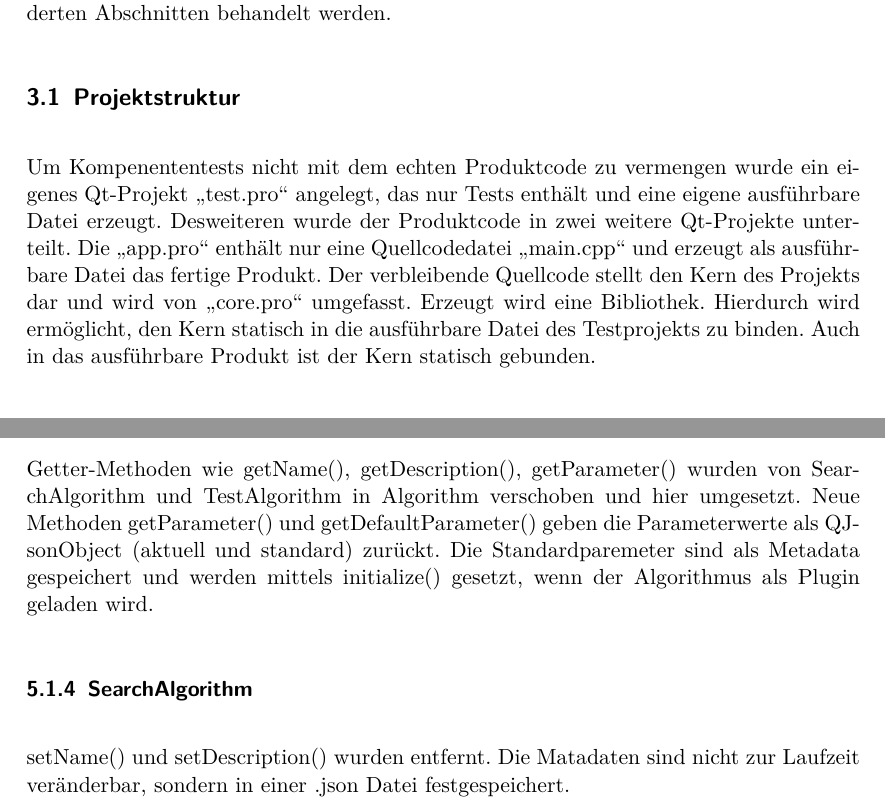
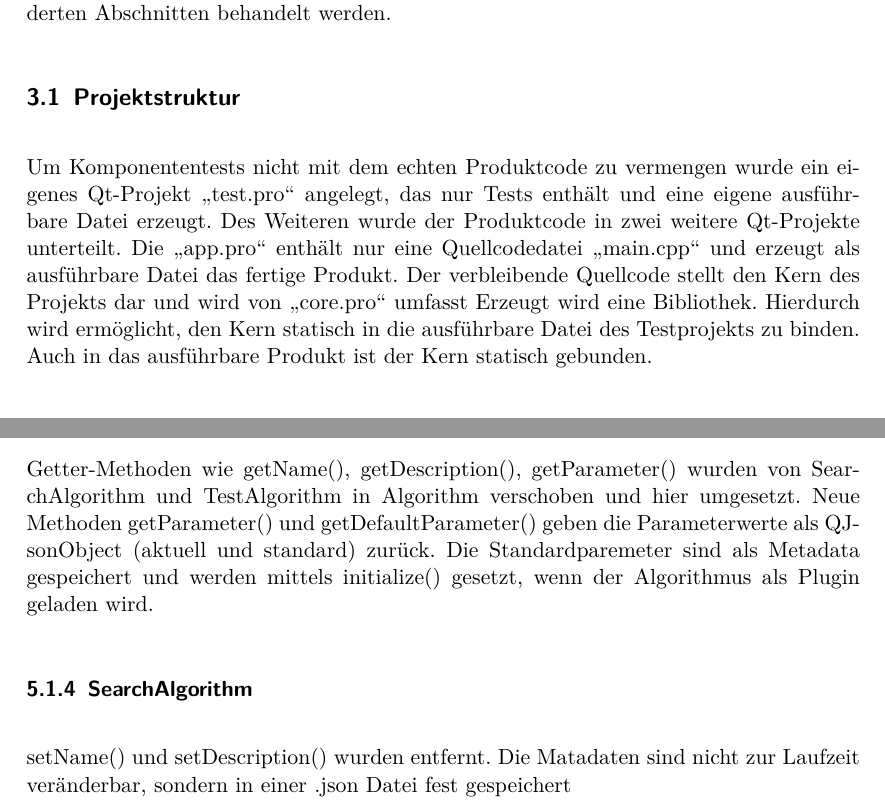
Before and after one commit to aschuman/CoBaB, a LaTeX document (doc/03-Implementierung/implementierung.tex, which reads doc/03-Implementierung/aenderungen.tex, doc/03-Implementierung/entscheidungen.tex): two parts of pages 6 and 8 of 22, joined at a grey line, cut so that both start at the same text. Compiled offline with pdfLaTeX.

Commit message:
Fixed spelling mistakes in implementation document.

```diff
--- a/doc/03-Implementierung/aenderungen.tex
+++ b/doc/03-Implementierung/aenderungen.tex
@@ -11,10 +11,9 @@ Wie Annotation wird RectangleAnnotation auch eine copy() Methode hinzugefügt.
 
 \subsubsection{Algorithm}
 Getter-Methoden wie getName(), getDescription(), getParameter() wurden von SearchAlgorithm und TestAlgorithm in Algorithm verschoben und hier umgesetzt.
-Neue Methoden getParameter() und getDefaultParameter() geben die Parameterwerte als QJsonObject (aktuell und standard) zurückt. Die Standardparemeter sind als Metadata gespeichert und werden mittels initialize() gesetzt, wenn der Algorithmus als Plugin geladen wird.
-
+Neue Methoden getParameter() und getDefaultParameter() geben die Parameterwerte als QJsonObject (aktuell und standard) zurück. Die Standardparemeter sind als Metadata gespeichert und werden mittels initialize() gesetzt, wenn der Algorithmus als Plugin geladen wird.
 \subsubsection{SearchAlgorithm}
-setName() und setDescription() wurden entfernt. Die Matadaten sind nicht zur Laufzeit veränderbar, sondern in einer .json Datei festgespeichert.
+setName() und setDescription() wurden entfernt. Die Matadaten sind nicht zur Laufzeit veränderbar, sondern in einer .json Datei fest gespeichert
 
 \subsubsection{Bookmark}
 Ein Bookmark kann in einer Datei gespeichert werden. Die Klasse Bookmark ist daher mit einem default-Konstruktor und einem Konstruktor Bookmark(QString &path) vorgesehen, um das Bookmark-Objekt aus dieser Datei wiederzuherstellen.
--- a/doc/03-Implementierung/entscheidungen.tex
+++ b/doc/03-Implementierung/entscheidungen.tex
@@ -1,8 +1,8 @@
 Dieser Abschnitt nennt und beschreibt wesentliche Entscheidungen, die während der Implementierung vorgenommen wurden. Dies betrifft nicht Entscheidungen wie das Lösen von konkreten, vorgefallenen Problemen oder das Ändern des Entwurfes, die in gesonderten Abschnitten behandelt werden.
 
 \subsection{Projektstruktur}
-Um Kompenententests nicht mit dem echten Produktcode zu vermengen wurde ein eigenes Qt-Projekt \enquote{test.pro}
-angelegt, das nur Tests enthält und eine eigene ausführbare Datei erzeugt. Desweiteren wurde der Produktcode in zwei weitere Qt-Projekte unterteilt. Die \enquote{app.pro} enthält nur eine Quellcodedatei \enquote{main.cpp} und erzeugt als ausführbare Datei das fertige Produkt. Der verbleibende Quellcode stellt den Kern des Projekts dar und wird von \enquote{core.pro} umgefasst. Erzeugt wird eine Bibliothek. Hierdurch wird ermöglicht, den Kern statisch in die ausführbare Datei des Testprojekts zu binden. Auch in das ausführbare Produkt ist der Kern statisch gebunden.
+Um Komponententests nicht mit dem echten Produktcode zu vermengen wurde ein eigenes Qt-Projekt \enquote{test.pro}
+angelegt, das nur Tests enthält und eine eigene ausführbare Datei erzeugt. Des Weiteren wurde der Produktcode in zwei weitere Qt-Projekte unterteilt. Die \enquote{app.pro} enthält nur eine Quellcodedatei \enquote{main.cpp} und erzeugt als ausführbare Datei das fertige Produkt. Der verbleibende Quellcode stellt den Kern des Projekts dar und wird von \enquote{core.pro} umfasst Erzeugt wird eine Bibliothek. Hierdurch wird ermöglicht, den Kern statisch in die ausführbare Datei des Testprojekts zu binden. Auch in das ausführbare Produkt ist der Kern statisch gebunden.
 
 \subsection{Logger}
 Der verwendete Logger ist dem Artikel \enquote{A Lightweight Logger for C++} von Filip Janiszewski entnommen.
```
Also changed, not shown: doc/03-Implementierung/erweiterungen.tex (+1 -1 lines), doc/03-Implementierung/probleme.tex (+1 -1 lines).
